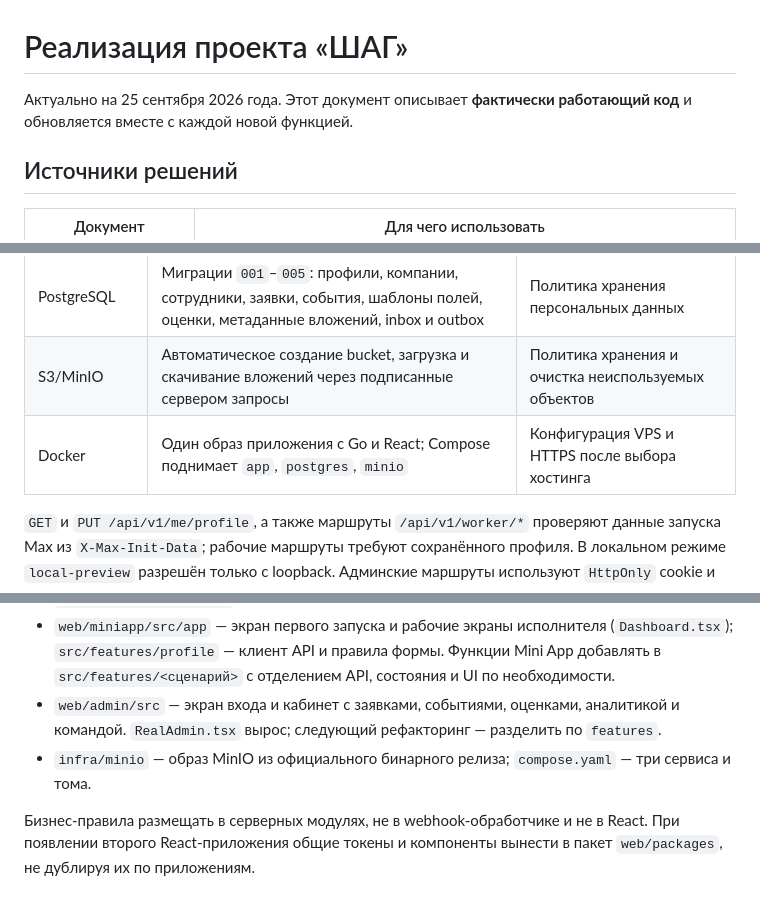
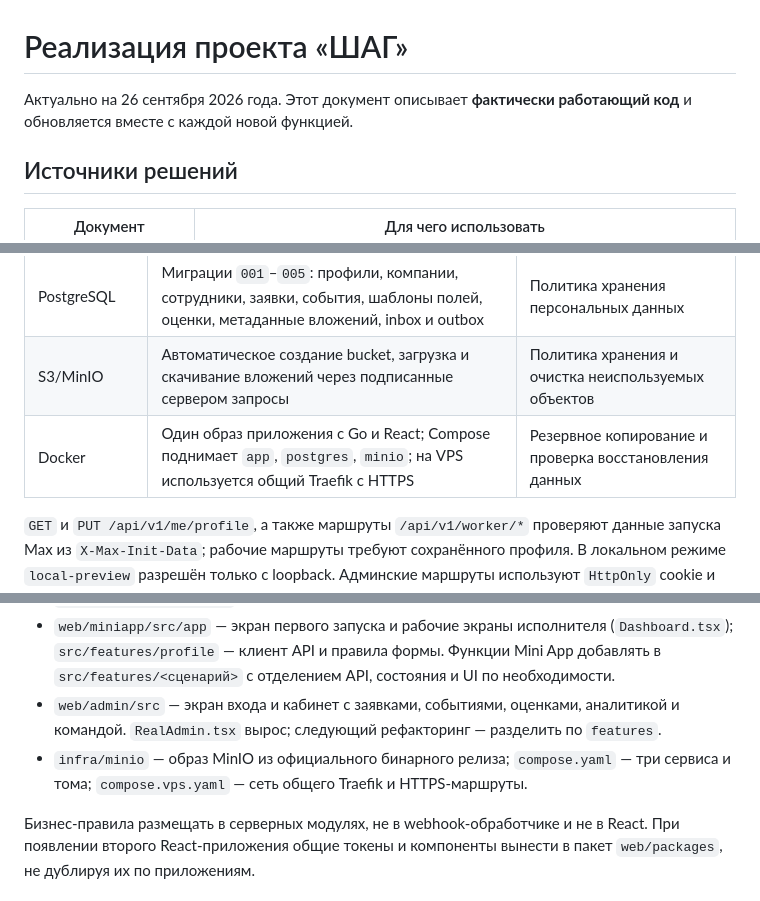
Before and after one commit to Farkk/step-bot, a Markdown page: docs/PROJECT_GUIDE.md, 3 parts joined by grey strips. GitHub-like rendering.

```diff
--- a/docs/PROJECT_GUIDE.md
+++ b/docs/PROJECT_GUIDE.md
@@ -1,6 +1,6 @@
 # Реализация проекта «ШАГ»
 
-Актуально на 25 сентября 2026 года. Этот документ описывает **фактически работающий код** и обновляется вместе с каждой новой функцией.
+Актуально на 26 сентября 2026 года. Этот документ описывает **фактически работающий код** и обновляется вместе с каждой новой функцией.
 
 ## Источники решений
 
@@ -23,7 +23,7 @@
 | Кабинет заказчика | Вход, создание заявки с динамическими полями/координатами/файлами, отклики с рейтингом и статистикой, журнал, оценка, аналитика/CSV, управление ролями | Редактирование заявки и восстановление пароля |
 | PostgreSQL | Миграции `001`–`005`: профили, компании, сотрудники, заявки, события, шаблоны полей, оценки, метаданные вложений, inbox и outbox | Политика хранения персональных данных |
 | S3/MinIO | Автоматическое создание bucket, загрузка и скачивание вложений через подписанные сервером запросы | Политика хранения и очистка неиспользуемых объектов |
-| Docker | Один образ приложения с Go и React; Compose поднимает `app`, `postgres`, `minio` | Конфигурация VPS и HTTPS после выбора хостинга |
+| Docker | Один образ приложения с Go и React; Compose поднимает `app`, `postgres`, `minio`; на VPS используется общий Traefik с HTTPS | Резервное копирование и проверка восстановления данных |
 
 `GET` и `PUT /api/v1/me/profile`, а также маршруты `/api/v1/worker/*` проверяют данные запуска Max из `X-Max-Init-Data`; рабочие маршруты требуют сохранённого профиля. В локальном режиме `local-preview` разрешён только с loopback. Админские маршруты используют `HttpOnly` cookie и CSRF-токен. Webhook фиксирует событие до ответа, отдельный worker обрабатывает callback идемпотентно. Исходящие Push-сообщения отправляет фоновая очередь при наличии токена бота.
 
@@ -38,7 +38,7 @@
 - `internal/profile` — чтение и сохранение профиля по подтверждённому Max ID; `internal/max/launch.go` — проверка подписи и срока данных запуска/телефона.
 - `web/miniapp/src/app` — экран первого запуска и рабочие экраны исполнителя (`Dashboard.tsx`); `src/features/profile` — клиент API и правила формы. Функции Mini App добавлять в `src/features/<сценарий>` с отделением API, состояния и UI по необходимости.
 - `web/admin/src` — экран входа и кабинет с заявками, событиями, оценками, аналитикой и командой. `RealAdmin.tsx` вырос; следующий рефакторинг — разделить по `features`.
-- `infra/minio` — образ MinIO из официального бинарного релиза; `compose.yaml` — три сервиса и тома.
+- `infra/minio` — образ MinIO из официального бинарного релиза; `compose.yaml` — три сервиса и тома; `compose.vps.yaml` — сеть общего Traefik и HTTPS-маршруты.
 
 Бизнес-правила размещать в серверных модулях, не в webhook-обработчике и не в React. При появлении второго React-приложения общие токены и компоненты вынести в пакет `web/packages`, не дублируя их по приложениям.
 
```
Also changed, not shown: other parts of docs/PROJECT_GUIDE.md (+1 -0 lines), TECH_SPEC.md (+2 -2 lines).
